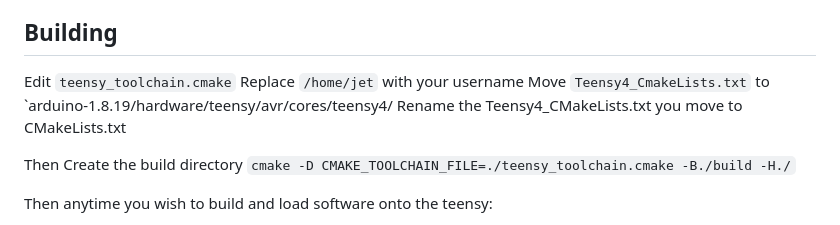
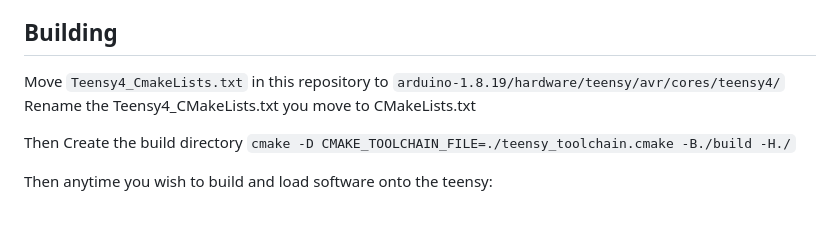
Before and after one commit to NNU-Rocksat-X/Embedded-A, a Markdown page: README.md, the part around the change. Rendered like a GitHub page.

```diff
--- a/README.md
+++ b/README.md
@@ -42,9 +42,7 @@ Install Teensyduino
   - Edit `Makefile` and comment the lines under "Use these lines for Teensy 4.0" and uncomment under "User these lines for Teensy 4.1"
 
 ## Building
-Edit `teensy_toolchain.cmake`
-Replace `/home/jet` with your username
-Move `Teensy4_CmakeLists.txt` to `arduino-1.8.19/hardware/teensy/avr/cores/teensy4/
+Move `Teensy4_CmakeLists.txt` in this repository to `arduino-1.8.19/hardware/teensy/avr/cores/teensy4/`
 Rename the Teensy4_CMakeLists.txt you move to CMakeLists.txt
 
 Then Create the build directory
```
